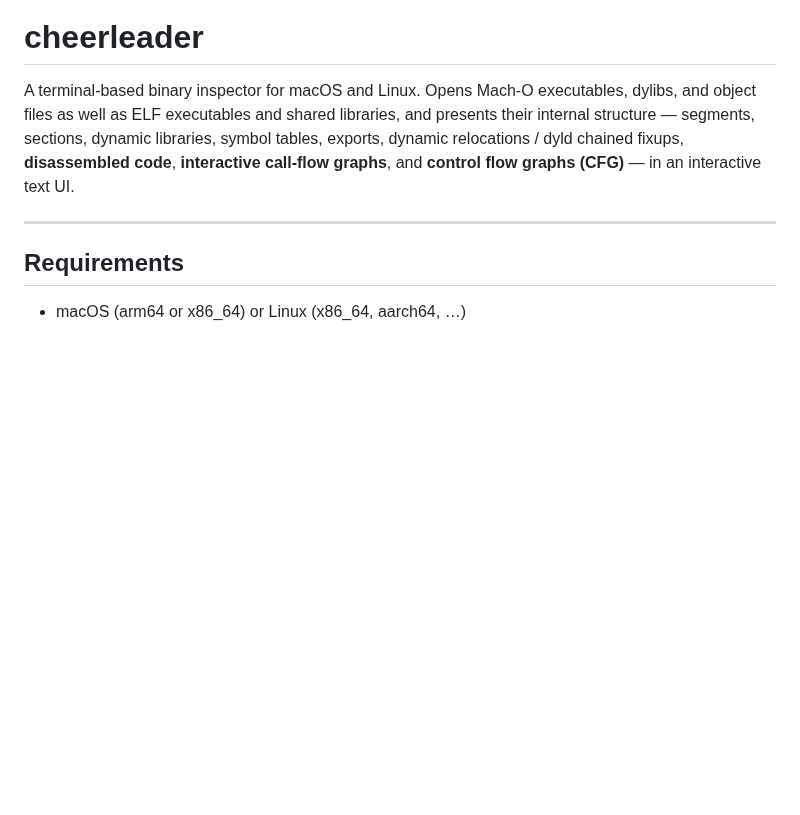
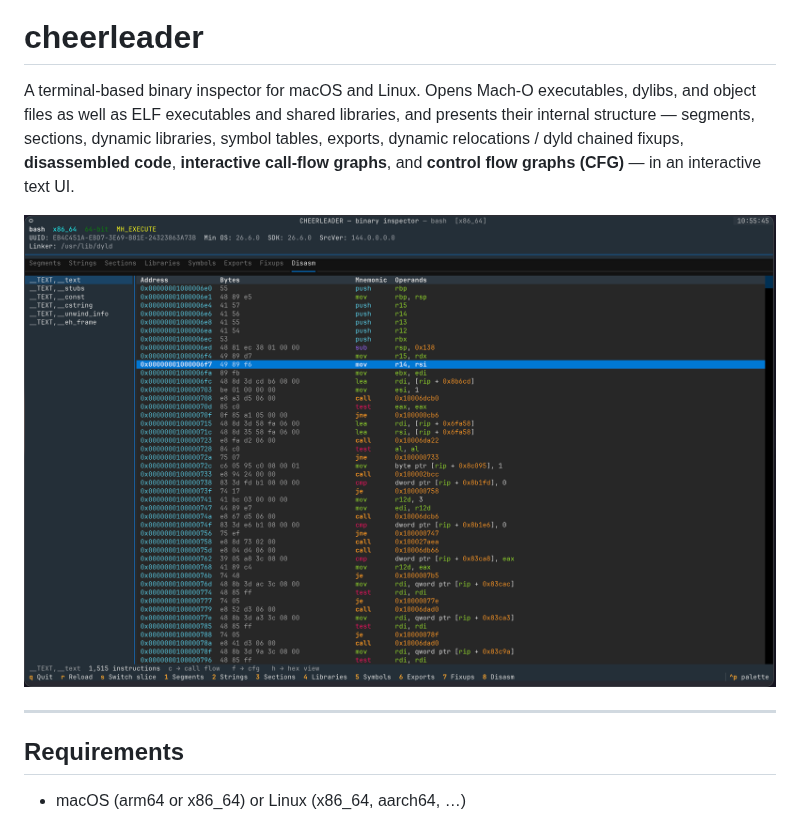
Before and after one commit to mcaimi/cheerleader, a Markdown page: README.md, the part around the change. Rendered like a GitHub page; pictures changed too: assets/cheerleader.png (added); blank space fills up the shorter version.

```diff
--- a/README.md
+++ b/README.md
@@ -1,6 +1,8 @@
 # cheerleader
 
 A terminal-based binary inspector for macOS and Linux. Opens Mach-O executables, dylibs, and object files as well as ELF executables and shared libraries, and presents their internal structure — segments, sections, dynamic libraries, symbol tables, exports, dynamic relocations / dyld chained fixups, **disassembled code**, **interactive call-flow graphs**, and **control flow graphs (CFG)** — in an interactive text UI.
+
+![cheerleader.png](assets/cheerleader.png)
 
 ---
 
```
